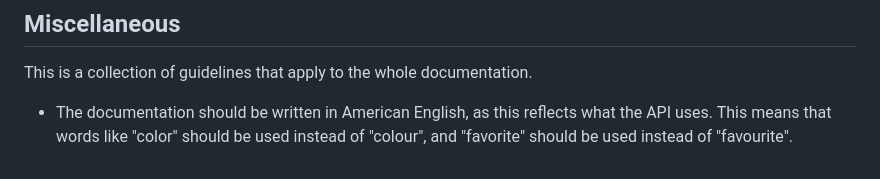
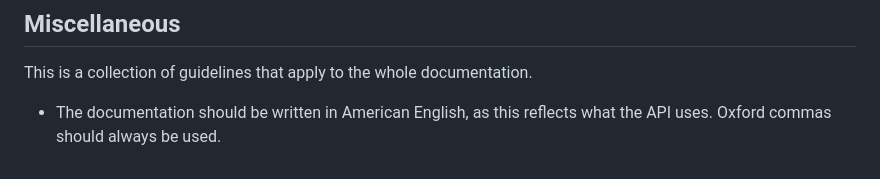
Before and after one commit to discord-userdoccers/discord-userdoccers, a Markdown page: CONTRIBUTING.md, the part around the change. Rendered like a GitHub page.

Commit message:
Important CONTRIBUTING.md update

```diff
--- a/CONTRIBUTING.md
+++ b/CONTRIBUTING.md
@@ -109,4 +109,4 @@ If flags are used in multiple places, they should be defined by the most relevan
 
 This is a collection of guidelines that apply to the whole documentation.
 
-- The documentation should be written in American English, as this reflects what the API uses. This means that words like "color" should be used instead of "colour", and "favorite" should be used instead of "favourite".
+- The documentation should be written in American English, as this reflects what the API uses. Oxford commas should always be used.
```
